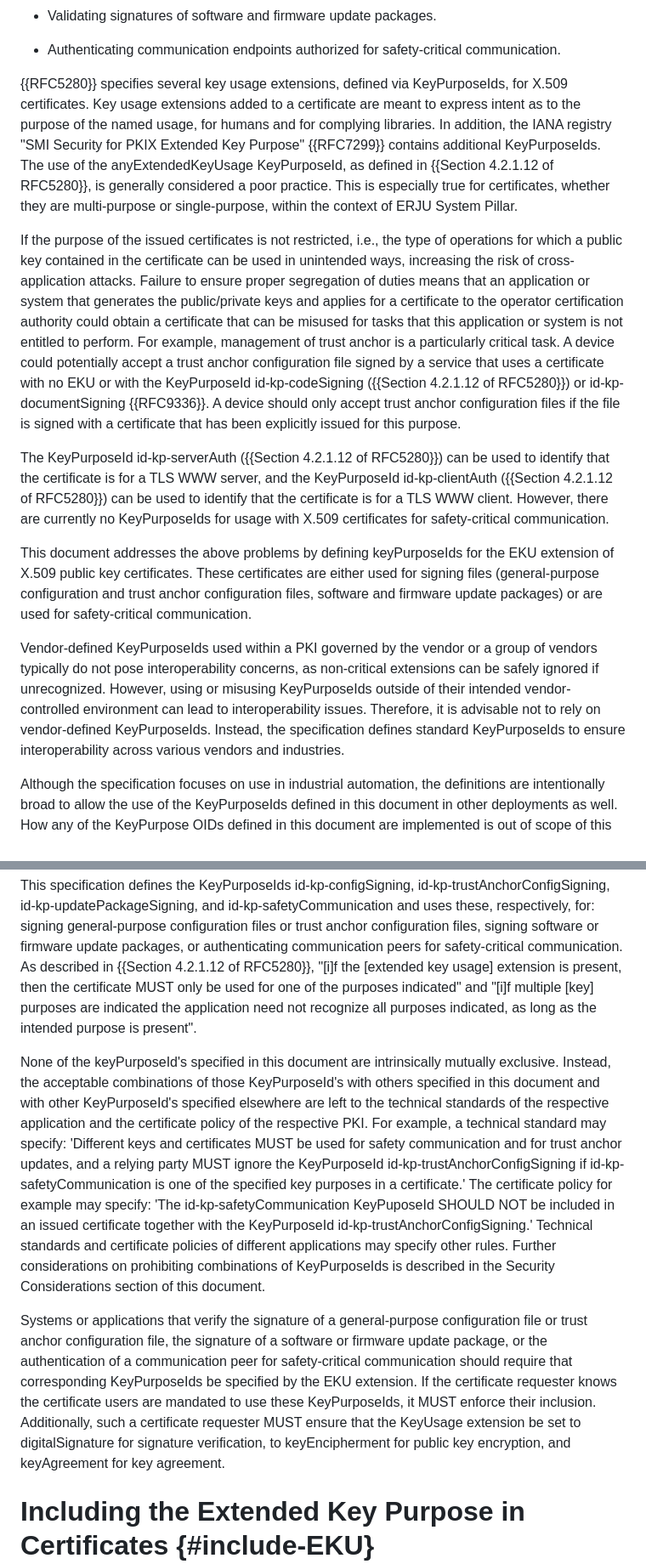
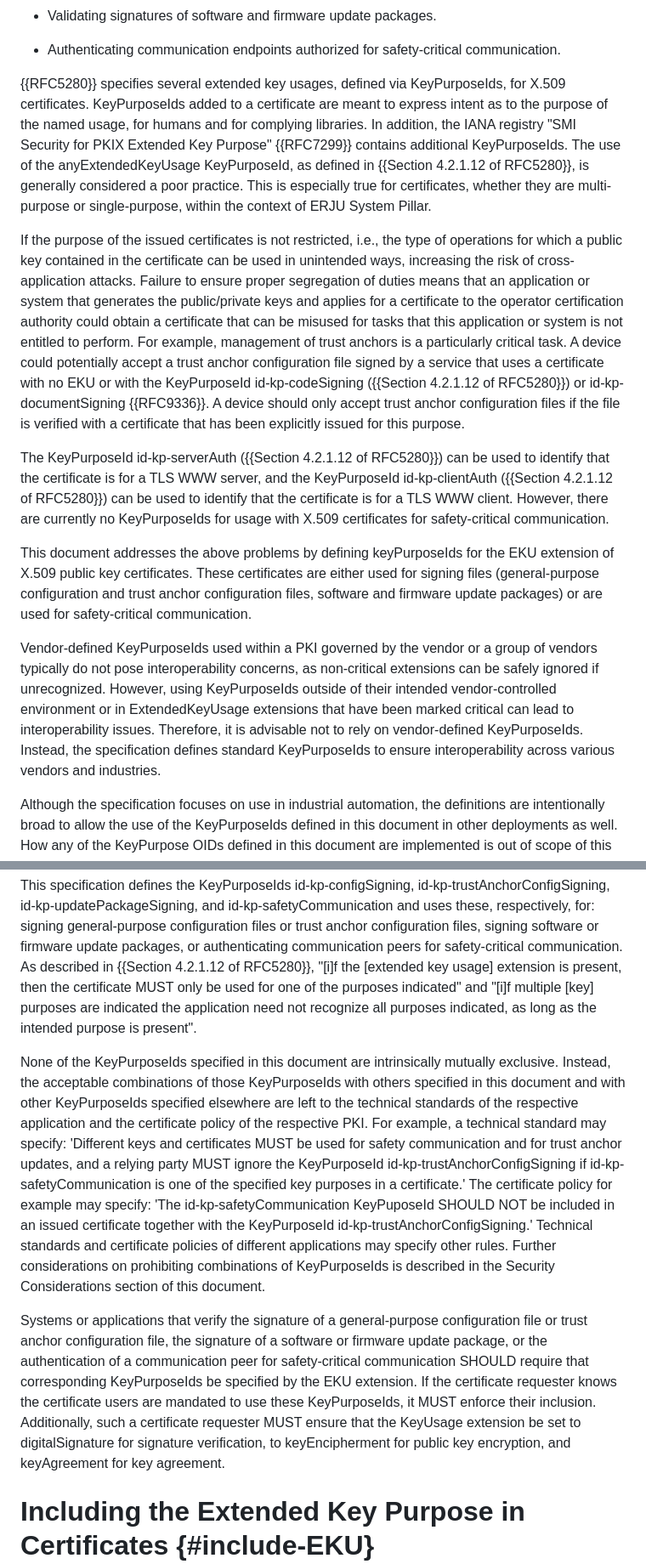
Before and after one commit to lamps-wg/automation-keyusages, a Markdown page: draft-ietf-lamps-automation-keyusages.md, 2 parts joined by grey strips. Shown at 85% size. Rendered like a GitHub page.

```diff
--- a/draft-ietf-lamps-automation-keyusages.md
+++ b/draft-ietf-lamps-automation-keyusages.md
@@ -174,15 +174,15 @@ The ERJU System Pillar Cyber Security Working Group makes use of PKIs to generat
 
 * Authenticating communication endpoints authorized for safety-critical communication.
 
-{{RFC5280}} specifies several key usage extensions, defined via KeyPurposeIds, for X.509 certificates. Key usage extensions added to a certificate are meant to express intent as to the purpose of the named usage, for humans and for complying libraries. In addition, the IANA registry "SMI Security for PKIX Extended Key Purpose" {{RFC7299}} contains additional KeyPurposeIds. The use of the anyExtendedKeyUsage KeyPurposeId, as defined in {{Section 4.2.1.12 of RFC5280}}, is generally considered a poor practice. This is especially true for certificates, whether they are multi-purpose or single-purpose, within the context of ERJU System Pillar.
+{{RFC5280}} specifies several extended key usages, defined via KeyPurposeIds, for X.509 certificates. KeyPurposeIds added to a certificate are meant to express intent as to the purpose of the named usage, for humans and for complying libraries. In addition, the IANA registry "SMI Security for PKIX Extended Key Purpose" {{RFC7299}} contains additional KeyPurposeIds. The use of the anyExtendedKeyUsage KeyPurposeId, as defined in {{Section 4.2.1.12 of RFC5280}}, is generally considered a poor practice. This is especially true for certificates, whether they are multi-purpose or single-purpose, within the context of ERJU System Pillar.
 
-If the purpose of the issued certificates is not restricted, i.e., the type of operations for which a public key contained in the certificate can be used in unintended ways, increasing the risk of cross-application attacks. Failure to ensure proper segregation of duties means that an application or system that generates the public/private keys and applies for a certificate to the operator certification authority could obtain a certificate that can be misused for tasks that this application or system is not entitled to perform. For example, management of trust anchor is a particularly critical task. A device could potentially accept a trust anchor configuration file signed by a service that uses a certificate with no EKU or with the KeyPurposeId id-kp-codeSigning ({{Section 4.2.1.12 of RFC5280}}) or id-kp-documentSigning {{RFC9336}}. A device should only accept trust anchor configuration files if the file is signed with a certificate that has been explicitly issued for this purpose.
+If the purpose of the issued certificates is not restricted, i.e., the type of operations for which a public key contained in the certificate can be used in unintended ways, increasing the risk of cross-application attacks. Failure to ensure proper segregation of duties means that an application or system that generates the public/private keys and applies for a certificate to the operator certification authority could obtain a certificate that can be misused for tasks that this application or system is not entitled to perform. For example, management of trust anchors is a particularly critical task. A device could potentially accept a trust anchor configuration file signed by a service that uses a certificate with no EKU or with the KeyPurposeId id-kp-codeSigning ({{Section 4.2.1.12 of RFC5280}}) or id-kp-documentSigning {{RFC9336}}. A device should only accept trust anchor configuration files if the file is verified with a certificate that has been explicitly issued for this purpose.
 
 The KeyPurposeId id-kp-serverAuth ({{Section 4.2.1.12 of RFC5280}}) can be used to identify that the certificate is for a TLS WWW server, and the KeyPurposeId id-kp-clientAuth ({{Section 4.2.1.12 of RFC5280}}) can be used to identify that the certificate is for a TLS WWW client. However, there are currently no KeyPurposeIds for usage with X.509 certificates for safety-critical communication.
 
 This document addresses the above problems by defining keyPurposeIds for the EKU extension of X.509 public key certificates. These certificates are either used for signing files (general-purpose configuration and trust anchor configuration files, software and firmware update packages) or are used for safety-critical communication.
 
-Vendor-defined KeyPurposeIds used within a PKI governed by the vendor or a group of vendors typically do not pose interoperability concerns, as non-critical extensions can be safely ignored if unrecognized. However, using or misusing KeyPurposeIds outside of their intended vendor-controlled environment can lead to interoperability issues. Therefore, it is advisable not to rely on vendor-defined KeyPurposeIds. Instead, the specification defines standard KeyPurposeIds to ensure interoperability across various vendors and industries.
+Vendor-defined KeyPurposeIds used within a PKI governed by the vendor or a group of vendors typically do not pose interoperability concerns, as non-critical extensions can be safely ignored if unrecognized. However, using KeyPurposeIds outside of their intended vendor-controlled environment or in ExtendedKeyUsage extensions that have been marked critical can lead to interoperability issues. Therefore, it is advisable not to rely on vendor-defined KeyPurposeIds. Instead, the specification defines standard KeyPurposeIds to ensure interoperability across various vendors and industries.
 
 Although the specification focuses on use in industrial automation, the definitions are intentionally broad to allow the use of the KeyPurposeIds defined in this document in other deployments as well. How any of the KeyPurpose OIDs defined in this document are implemented is out of scope of this document. In other words, details must be described in technical standards and certificate policies for those implementations.
 
@@ -197,9 +197,9 @@ Although the specification focuses on use in industrial automation, the definiti
 
 This specification defines the KeyPurposeIds id-kp-configSigning, id-kp-trustAnchorConfigSigning, id-kp-updatePackageSigning, and id-kp-safetyCommunication and uses these, respectively, for: signing general-purpose configuration files or trust anchor configuration files, signing software or firmware update packages, or authenticating communication peers for safety-critical communication. As described in {{Section 4.2.1.12 of RFC5280}}, "\[i\]f the \[extended key usage\] extension is present, then the certificate MUST only be used for one of the purposes indicated" and "\[i\]f multiple \[key\] purposes are indicated the application need not recognize all purposes indicated, as long as the intended purpose is present".
 
-None of the keyPurposeId's specified in this document are intrinsically mutually exclusive.  Instead, the acceptable combinations of those KeyPurposeId's with others specified in this document and with other KeyPurposeId's specified elsewhere are left to the technical standards of the respective application and the certificate policy of the respective PKI.  For example, a technical standard may specify: 'Different keys and certificates MUST be used for safety communication and for trust anchor updates, and a relying party MUST ignore the KeyPurposeId id-kp-trustAnchorConfigSigning if id-kp-safetyCommunication is one of the specified key purposes in a certificate.' The certificate policy for example may specify: 'The id-kp-safetyCommunication KeyPuposeId SHOULD NOT be included in an issued certificate together with the KeyPurposeId id-kp-trustAnchorConfigSigning.' Technical standards and certificate policies of different applications may specify other rules.  Further considerations on prohibiting combinations of KeyPurposeIds is described in the Security Considerations section of this document.
+None of the KeyPurposeIds specified in this document are intrinsically mutually exclusive.  Instead, the acceptable combinations of those KeyPurposeIds with others specified in this document and with other KeyPurposeIds specified elsewhere are left to the technical standards of the respective application and the certificate policy of the respective PKI.  For example, a technical standard may specify: 'Different keys and certificates MUST be used for safety communication and for trust anchor updates, and a relying party MUST ignore the KeyPurposeId id-kp-trustAnchorConfigSigning if id-kp-safetyCommunication is one of the specified key purposes in a certificate.' The certificate policy for example may specify: 'The id-kp-safetyCommunication KeyPuposeId SHOULD NOT be included in an issued certificate together with the KeyPurposeId id-kp-trustAnchorConfigSigning.' Technical standards and certificate policies of different applications may specify other rules.  Further considerations on prohibiting combinations of KeyPurposeIds is described in the Security Considerations section of this document.
 
-Systems or applications that verify the signature of a general-purpose configuration file or trust anchor configuration file, the signature of a software or firmware update package, or the authentication of a communication peer for safety-critical communication should require that corresponding KeyPurposeIds be specified by the EKU extension. If the certificate requester knows the certificate users are mandated to use these KeyPurposeIds, it MUST enforce their inclusion. Additionally, such a certificate requester MUST ensure that the KeyUsage extension be set to digitalSignature for signature verification, to keyEncipherment for public key encryption, and keyAgreement for key agreement.
+Systems or applications that verify the signature of a general-purpose configuration file or trust anchor configuration file, the signature of a software or firmware update package, or the authentication of a communication peer for safety-critical communication SHOULD require that corresponding KeyPurposeIds be specified by the EKU extension. If the certificate requester knows the certificate users are mandated to use these KeyPurposeIds, it MUST enforce their inclusion. Additionally, such a certificate requester MUST ensure that the KeyUsage extension be set to digitalSignature for signature verification, to keyEncipherment for public key encryption, and keyAgreement for key agreement.
 
 
 # Including the Extended Key Purpose in Certificates {#include-EKU}
```
Also changed, not shown: other parts of draft-ietf-lamps-automation-keyusages.md (+9 -2 lines).
